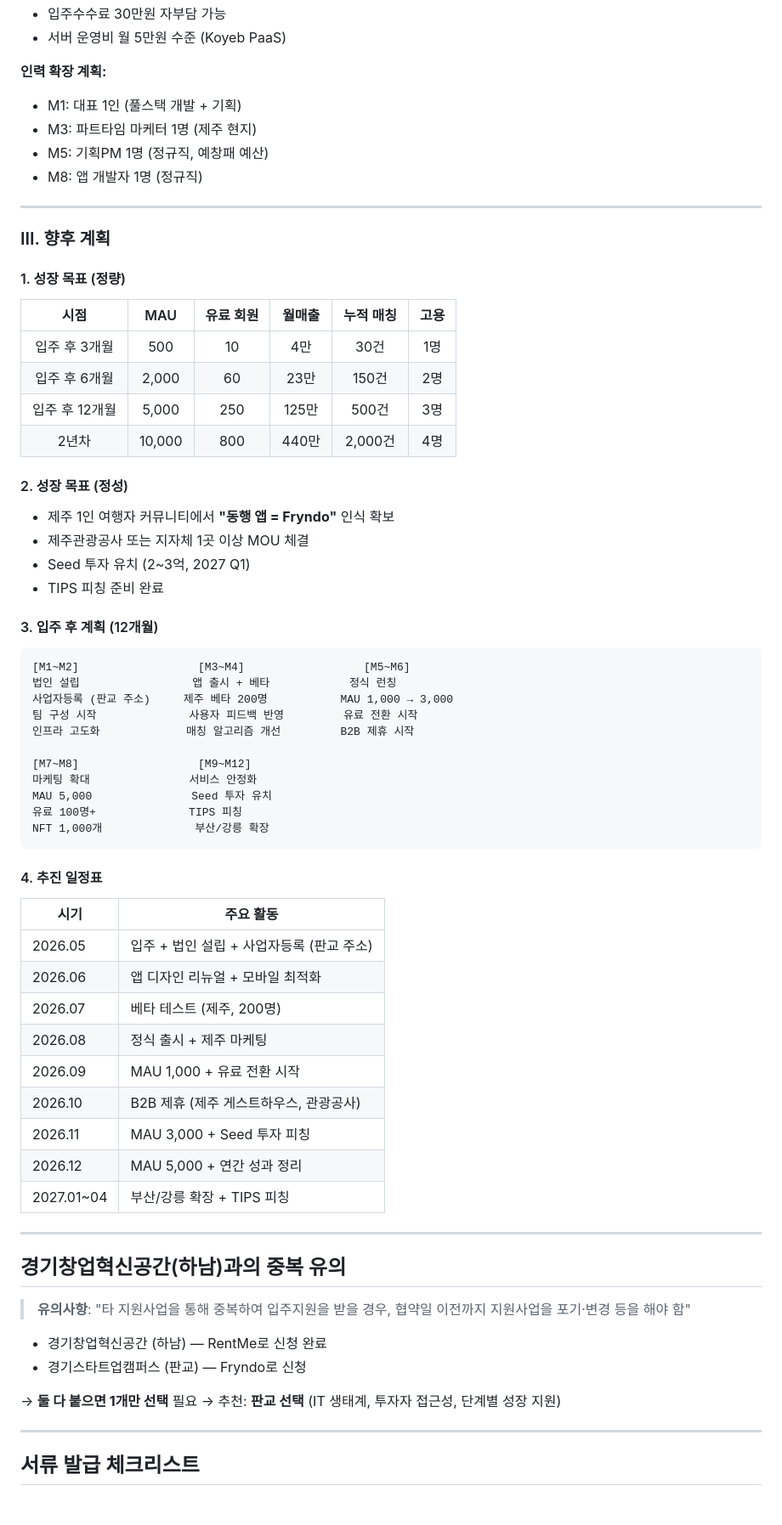
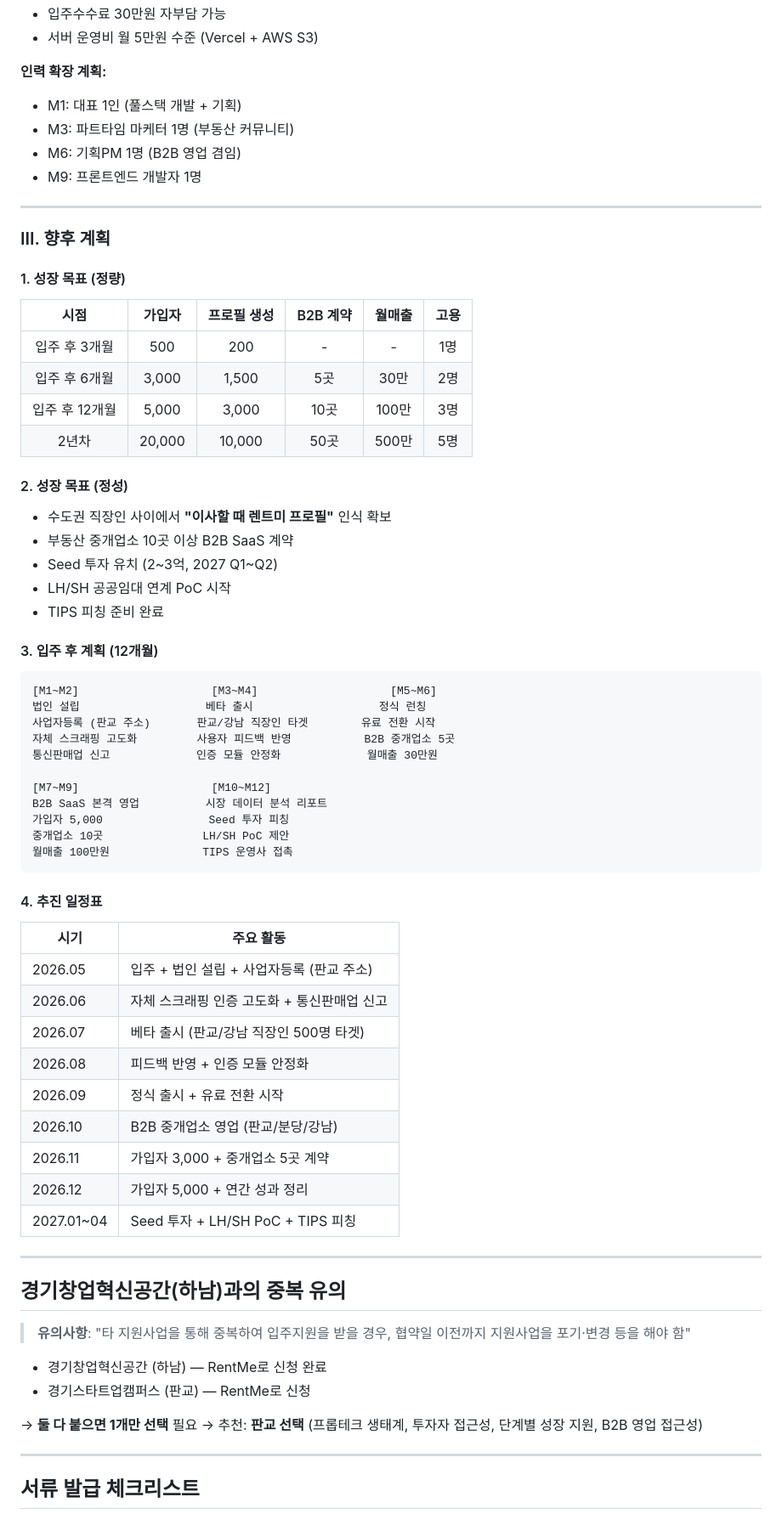
Before and after one commit to araeLaver/down, a Markdown page: docs/2026년 경기 스타트업캠퍼스 보육공간 입주기업/스타트업캠퍼스_입주신청_작성내용.md, the part around one of its changes. Shown at 85% size. Rendered like a GitHub page.

````diff
--- a/docs/2026년 경기 스타트업캠퍼스 보육공간 입주기업/스타트업캠퍼스_입주신청_작성내용.md
+++ b/docs/2026년 경기 스타트업캠퍼스 보육공간 입주기업/스타트업캠퍼스_입주신청_작성내용.md
@@ -275,11 +292,11 @@
 - 입주수수료 30만원 자부담 가능
-- 서버 운영비 월 5만원 수준 (Koyeb PaaS)
+- 서버 운영비 월 5만원 수준 (Vercel + AWS S3)
 
 **인력 확장 계획:**
 - M1: 대표 1인 (풀스택 개발 + 기획)
-- M3: 파트타임 마케터 1명 (제주 현지)
-- M5: 기획PM 1명 (정규직, 예창패 예산)
-- M8: 앱 개발자 1명 (정규직)
+- M3: 파트타임 마케터 1명 (부동산 커뮤니티)
+- M6: 기획PM 1명 (B2B 영업 겸임)
+- M9: 프론트엔드 개발자 1명
 
 ---
 
@@ -287,34 +304,35 @@
 
 #### 1. 성장 목표 (정량)
 
-| 시점 | MAU | 유료 회원 | 월매출 | 누적 매칭 | 고용 |
-|:----:|:---:|:-------:|:-----:|:-------:|:---:|
-| 입주 후 3개월 | 500 | 10 | 4만 | 30건 | 1명 |
-| 입주 후 6개월 | 2,000 | 60 | 23만 | 150건 | 2명 |
-| 입주 후 12개월 | 5,000 | 250 | 125만 | 500건 | 3명 |
-| 2년차 | 10,000 | 800 | 440만 | 2,000건 | 4명 |
+| 시점 | 가입자 | 프로필 생성 | B2B 계약 | 월매출 | 고용 |
+|:----:|:-----:|:---------:|:-------:|:-----:|:---:|
+| 입주 후 3개월 | 500 | 200 | - | - | 1명 |
+| 입주 후 6개월 | 3,000 | 1,500 | 5곳 | 30만 | 2명 |
+| 입주 후 12개월 | 5,000 | 3,000 | 10곳 | 100만 | 3명 |
+| 2년차 | 20,000 | 10,000 | 50곳 | 500만 | 5명 |
 
 #### 2. 성장 목표 (정성)
 
-- 제주 1인 여행자 커뮤니티에서 **"동행 앱 = Fryndo"** 인식 확보
-- 제주관광공사 또는 지자체 1곳 이상 MOU 체결
-- Seed 투자 유치 (2~3억, 2027 Q1)
+- 수도권 직장인 사이에서 **"이사할 때 렌트미 프로필"** 인식 확보
+- 부동산 중개업소 10곳 이상 B2B SaaS 계약
+- Seed 투자 유치 (2~3억, 2027 Q1~Q2)
+- LH/SH 공공임대 연계 PoC 시작
 - TIPS 피칭 준비 완료
 
 #### 3. 입주 후 계획 (12개월)
 
 ```
-[M1~M2]                  [M3~M4]                  [M5~M6]
-법인 설립                 앱 출시 + 베타            정식 런칭
-사업자등록 (판교 주소)     제주 베타 200명           MAU 1,000 → 3,000
-팀 구성 시작              사용자 피드백 반영         유료 전환 시작
-인프라 고도화             매칭 알고리즘 개선         B2B 제휴 시작
+[M1~M2]                    [M3~M4]                    [M5~M6]
+법인 설립                   베타 출시                   정식 런칭
+사업자등록 (판교 주소)       판교/강남 직장인 타겟        유료 전환 시작
+자체 스크래핑 고도화         사용자 피드백 반영           B2B 중개업소 5곳
+통신판매업 신고             인증 모듈 안정화             월매출 30만원
 
-[M7~M8]                  [M9~M12]
-마케팅 확대               서비스 안정화
-MAU 5,000               Seed 투자 유치
-유료 100명+              TIPS 피칭
-NFT 1,000개              부산/강릉 확장
+[M7~M9]                    [M10~M12]
+B2B SaaS 본격 영업          시장 데이터 분석 리포트
+가입자 5,000                Seed 투자 피칭
+중개업소 10곳               LH/SH PoC 제안
+월매출 100만원              TIPS 운영사 접촉
 ```
 
 #### 4. 추진 일정표
@@ -322,14 +340,14 @@ NFT 1,000개              부산/강릉 확장
 | 시기 | 주요 활동 |
 |------|---------|
 | 2026.05 | 입주 + 법인 설립 + 사업자등록 (판교 주소) |
-| 2026.06 | 앱 디자인 리뉴얼 + 모바일 최적화 |
-| 2026.07 | 베타 테스트 (제주, 200명) |
-| 2026.08 | 정식 출시 + 제주 마케팅 |
-| 2026.09 | MAU 1,000 + 유료 전환 시작 |
-| 2026.10 | B2B 제휴 (제주 게스트하우스, 관광공사) |
-| 2026.11 | MAU 3,000 + Seed 투자 피칭 |
-| 2026.12 | MAU 5,000 + 연간 성과 정리 |
-| 2027.01~04 | 부산/강릉 확장 + TIPS 피칭 |
+| 2026.06 | 자체 스크래핑 인증 고도화 + 통신판매업 신고 |
+| 2026.07 | 베타 출시 (판교/강남 직장인 500명 타겟) |
+| 2026.08 | 피드백 반영 + 인증 모듈 안정화 |
+| 2026.09 | 정식 출시 + 유료 전환 시작 |
+| 2026.10 | B2B 중개업소 영업 (판교/분당/강남) |
+| 2026.11 | 가입자 3,000 + 중개업소 5곳 계약 |
+| 2026.12 | 가입자 5,000 + 연간 성과 정리 |
+| 2027.01~04 | Seed 투자 + LH/SH PoC + TIPS 피칭 |
 
 ---
 
@@ -338,10 +356,10 @@ NFT 1,000개              부산/강릉 확장
 > **유의사항**: "타 지원사업을 통해 중복하여 입주지원을 받을 경우, 협약일 이전까지 지원사업을 포기·변경 등을 해야 함"
 
 - 경기창업혁신공간 (하남) — RentMe로 신청 완료
-- 경기스타트업캠퍼스 (판교) — Fryndo로 신청
+- 경기스타트업캠퍼스 (판교) — RentMe로 신청
 
 → **둘 다 붙으면 1개만 선택** 필요
-→ 추천: **판교 선택** (IT 생태계, 투자자 접근성, 단계별 성장 지원)
+→ 추천: **판교 선택** (프롭테크 생태계, 투자자 접근성, 단계별 성장 지원, B2B 영업 접근성)
 
 ---
 
````
Also changed, not shown: other parts of docs/2026년 경기 스타트업캠퍼스 보육공간 입주기업/스타트업캠퍼스_입주신청_작성내용.md (+135 -117 lines).
